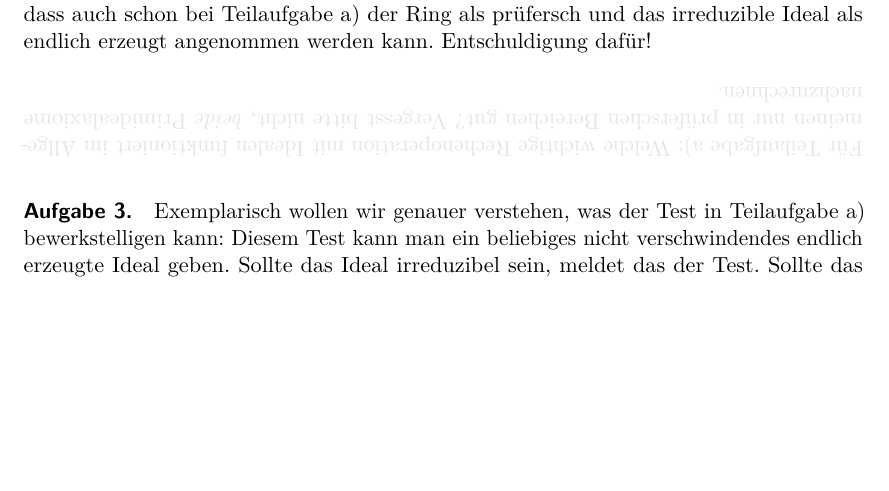
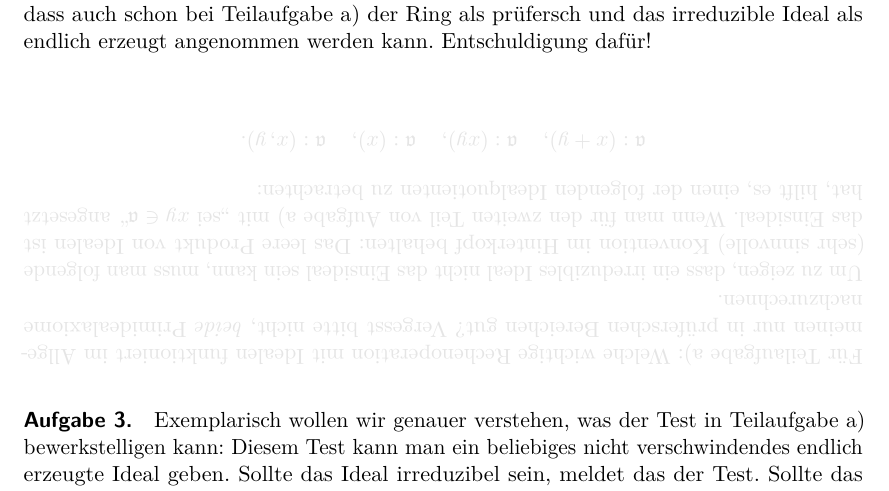
Before and after one commit to iblech/algebra, a LaTeX document (alg2/hinweise.tex): part of page 8 of 9, cut so that both start at the same text, the shorter picture padded with empty space. Compiled offline with pdfLaTeX.

Commit message:
Hinweis zu A2

```diff
--- a/alg2/hinweise.tex
+++ b/alg2/hinweise.tex
@@ -516,6 +516,15 @@
 Entschuldigung dafür!
 
 \hint{%
+Um zu zeigen, dass ein irreduzibles Ideal nicht das Einsideal sein kann, muss
+man folgende (sehr sinnvolle) Konvention im Hinterkopf behalten: Das leere
+Produkt von Idealen ist das Einsideal. Wenn man für den zweiten Teil von
+Aufgabe~a) mit~"`sei $xy \in \aa$"' angesetzt hat, hilft es, einen der
+folgenden Idealquotienten zu betrachten:
+\[ \aa : (x+y), \quad \aa : (xy), \quad \aa : (x), \quad \aa : (x,y). \]
+}
+
+\hint{%
 Für Teilaufgabe~a): Welche wichtige Rechenoperation mit Idealen funktioniert im
 Allgemeinen nur in prüferschen Bereichen gut? Vergesst bitte nicht,
 \emph{beide} Primidealaxiome nachzurechnen.}
```
Also changed, not shown: alg2/hinweise.pdf.
